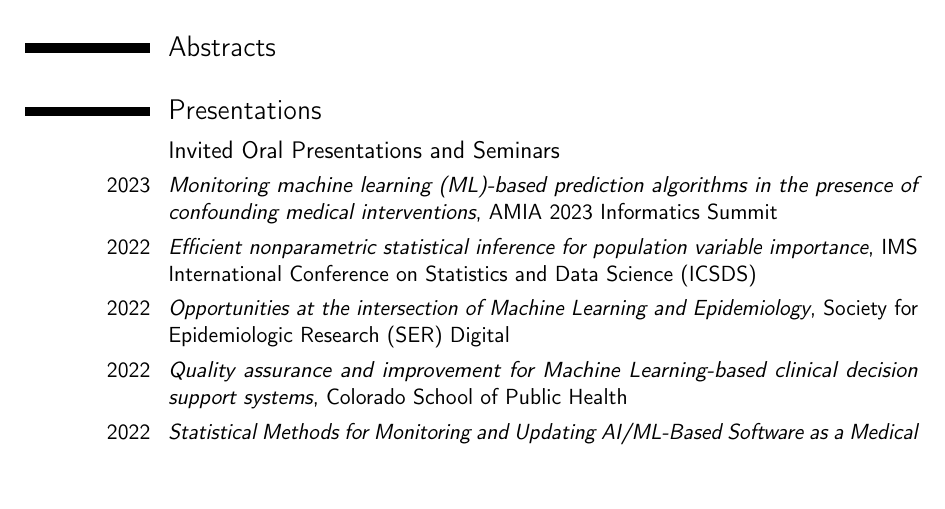
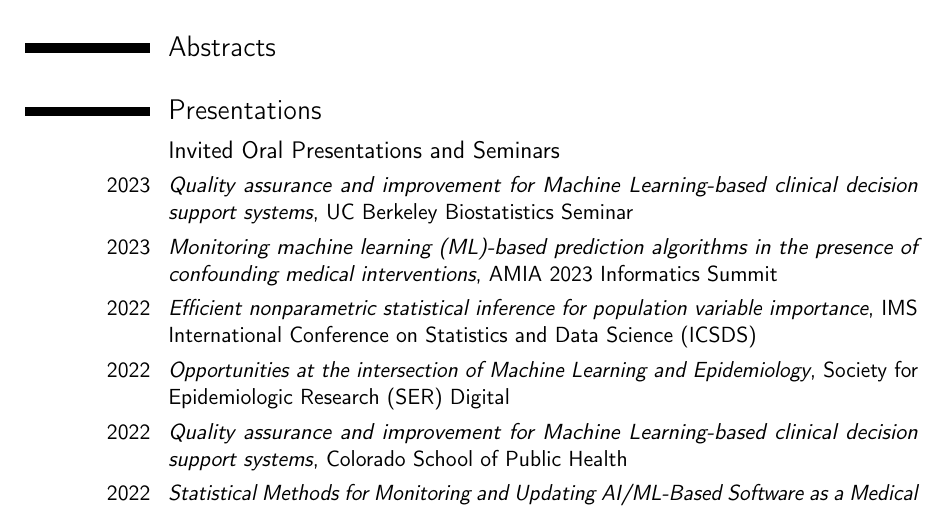
Before and after one commit to jjfeng/jjfeng.github.io, a LaTeX CV (cv.tex): part of page 1 of 4 before the commit and part of page 1 of 5 after it, cut so that both start at the same text, the shorter picture padded with empty space. Compiled offline with pdfLaTeX.

Commit message:
update cv

```diff
--- a/cv.tex
+++ b/cv.tex
@@ -87,6 +87,7 @@
 \section{Presentations}
 
 \subsection{Invited Oral Presentations and Seminars}
+\cvitem{2023}{\textit{Quality assurance and improvement for Machine Learning-based clinical decision support systems}, UC Berkeley Biostatistics Seminar}
 \cvitem{2023}{\textit{Monitoring machine learning (ML)-based prediction algorithms in the presence of confounding medical interventions}, AMIA 2023 Informatics Summit
 }
 \cvitem{2022}{\textit{Efficient nonparametric statistical inference for population variable importance}, IMS International Conference on Statistics and Data Science (ICSDS)
```
Also changed, not shown: cv.pdf.
